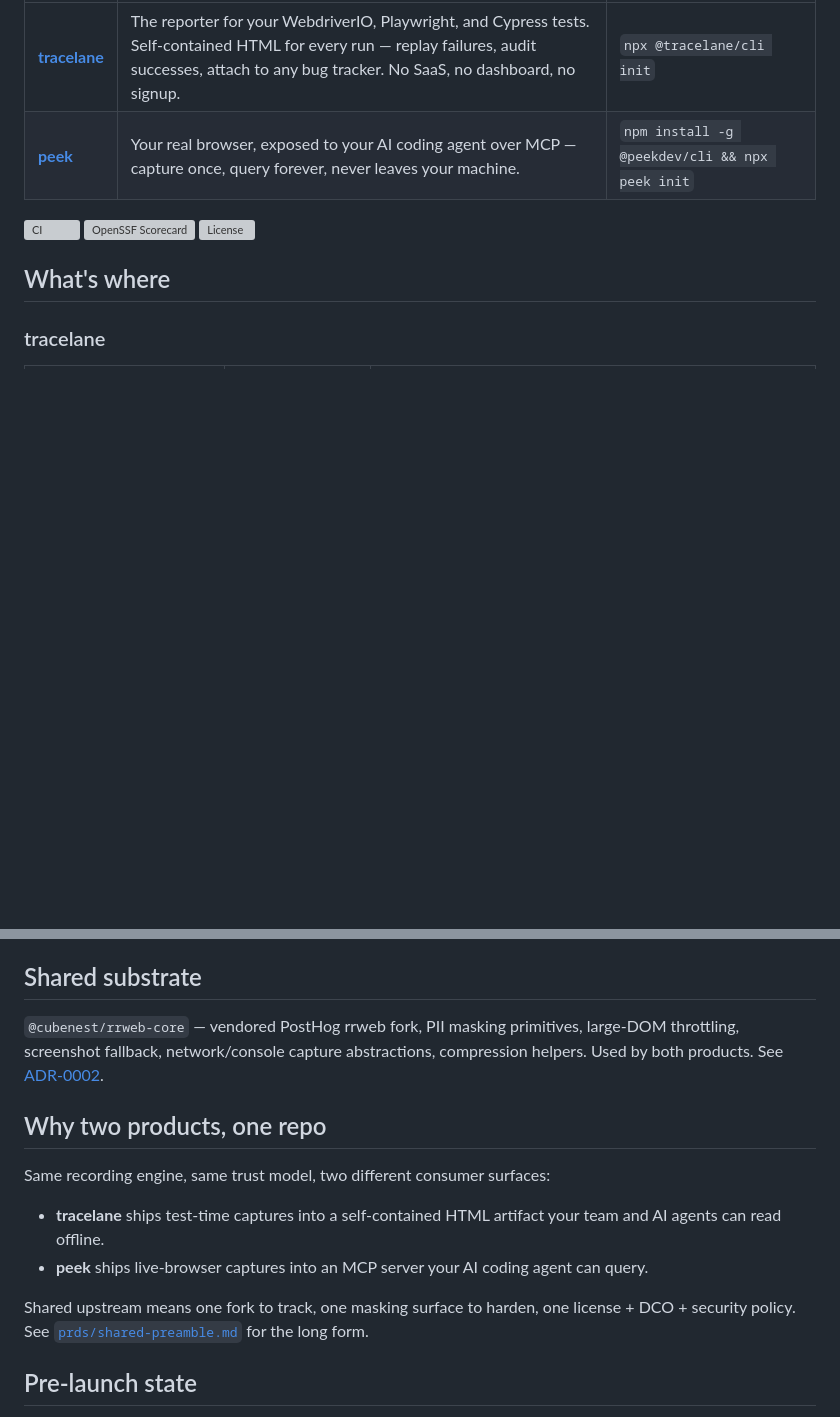
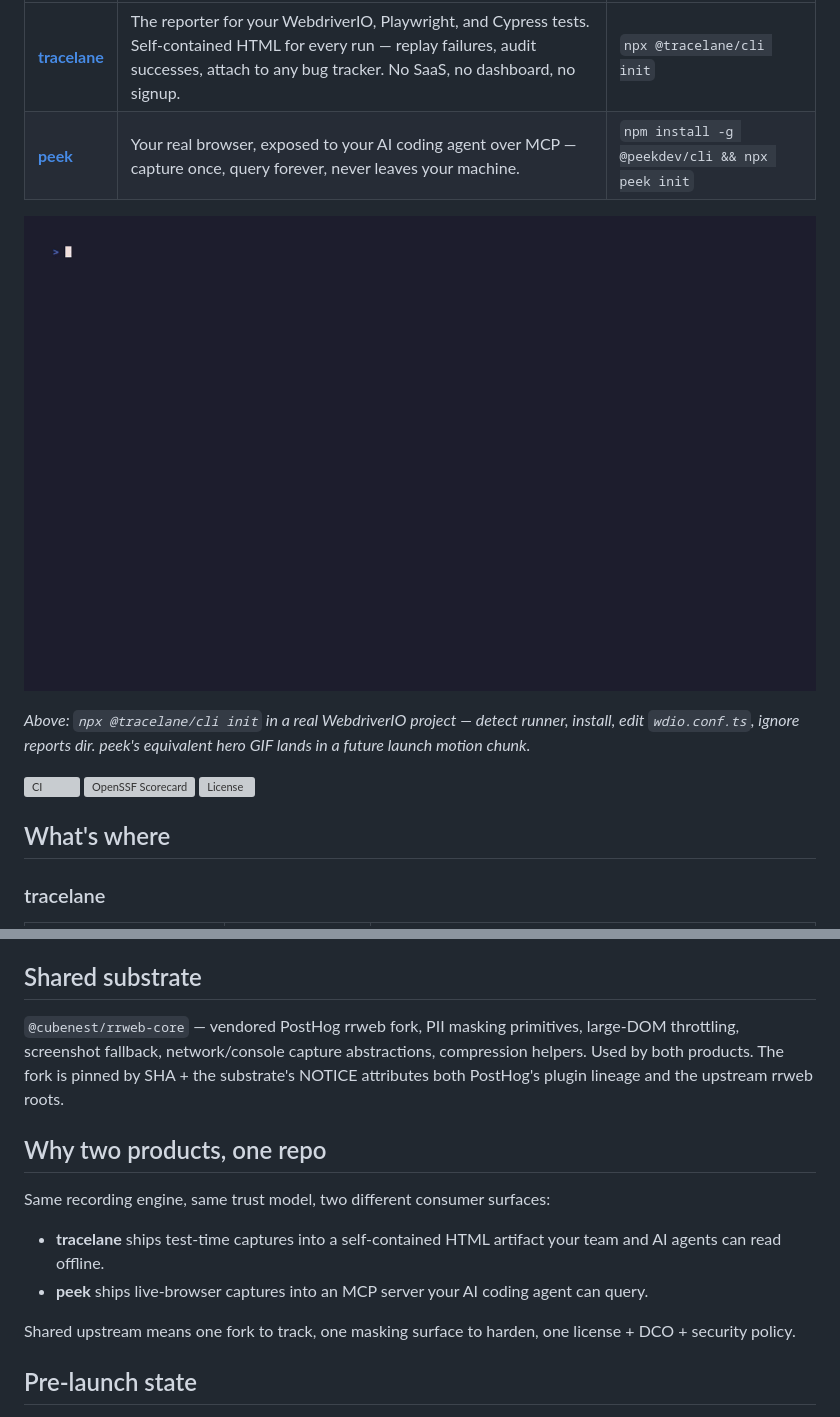
Before and after one commit to Cubenest/rrweb-stack, a Markdown page: README.md, 2 parts joined by grey strips. Rendered like a GitHub page; blank space fills up the shorter version; grey boxes are pictures that could not be loaded.

```diff
--- a/README.md
+++ b/README.md
@@ -6,6 +6,10 @@ Two OSS products on one rrweb-based substrate. Both ship as `npm` packages today
 |---|---|---|
 | **[tracelane](packages/tracelane-wdio/)** | The reporter for your WebdriverIO, Playwright, and Cypress tests. Self-contained HTML for every run — replay failures, audit successes, attach to any bug tracker. No SaaS, no dashboard, no signup. | `npx @tracelane/cli init` |
 | **[peek](packages/peek-cli/)** | Your real browser, exposed to your AI coding agent over MCP — capture once, query forever, never leaves your machine. | `npm install -g @peekdev/cli && npx peek init` |
+
+![tracelane install — one command](https://raw.githubusercontent.com/Cubenest/rrweb-stack/main/assets/tracelane-hero.gif)
+
+*Above: `npx @tracelane/cli init` in a real WebdriverIO project — detect runner, install, edit `wdio.conf.ts`, ignore reports dir. peek's equivalent hero GIF lands in a future launch motion chunk.*
 
 [![CI](https://github.com/Cubenest/rrweb-stack/actions/workflows/ci.yml/badge.svg?branch=main)](https://github.com/Cubenest/rrweb-stack/actions/workflows/ci.yml)
 [![OpenSSF Scorecard](https://api.scorecard.dev/projects/github.com/Cubenest/rrweb-stack/badge)](https://scorecard.dev/viewer/?uri=github.com/Cubenest/rrweb-stack)
@@ -37,7 +41,7 @@ Docs: [apps/peek-docs/](apps/peek-docs/).
 
 ## Shared substrate
 
-`@cubenest/rrweb-core` — vendored PostHog rrweb fork, PII masking primitives, large-DOM throttling, screenshot fallback, network/console capture abstractions, compression helpers. Used by both products. See [ADR-0002](prds/adrs/0002-rrweb-posthog-fork-substrate.md).
+`@cubenest/rrweb-core` — vendored PostHog rrweb fork, PII masking primitives, large-DOM throttling, screenshot fallback, network/console capture abstractions, compression helpers. Used by both products. The fork is pinned by SHA + the substrate's NOTICE attributes both PostHog's plugin lineage and the upstream rrweb roots.
 
 ## Why two products, one repo
 
@@ -46,7 +50,7 @@ Same recording engine, same trust model, two different consumer surfaces:
 - **tracelane** ships test-time captures into a self-contained HTML artifact your team and AI agents can read offline.
 - **peek** ships live-browser captures into an MCP server your AI coding agent can query.
 
-Shared upstream means one fork to track, one masking surface to harden, one license + DCO + security policy. See [`prds/shared-preamble.md`](prds/shared-preamble.md) for the long form.
+Shared upstream means one fork to track, one masking surface to harden, one license + DCO + security policy.
 
 ## Pre-launch state
 
```
Also changed, not shown: .changeset/phase5-hero-gif-tracelane-cli.md (added, +10 -0 lines), packages/tracelane-cli/README.md (+2 -0 lines).
